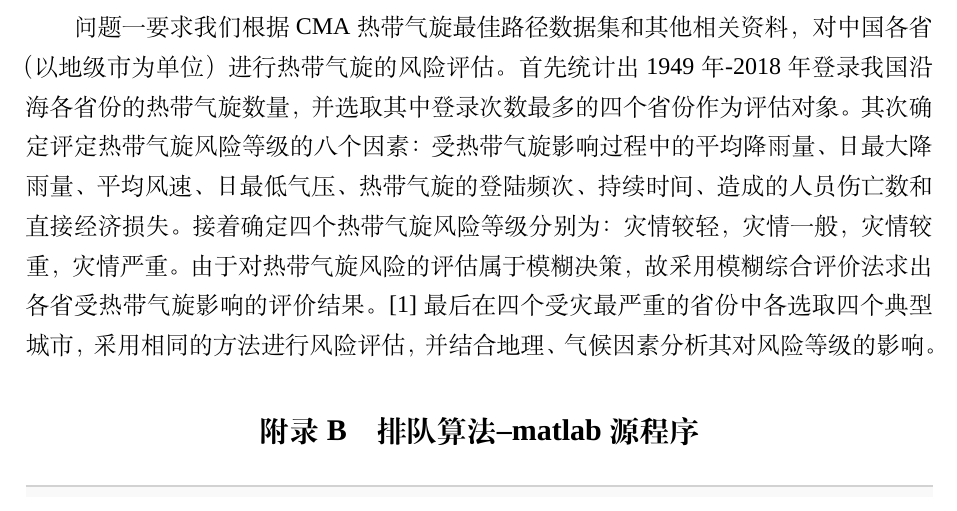
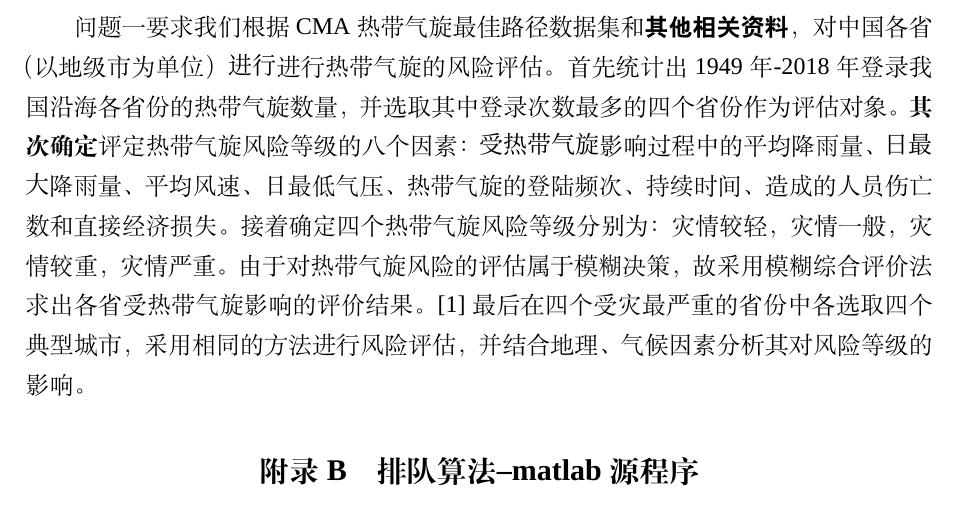
Before and after one commit to YinHuanyu/Math_modeling2019, a LaTeX thesis (template/module.tex, which reads template/cumcmthesis.cls): part of page 9 of 12 before the commit and part of page 7 of 10 after it, cut so that both start at the same text. Compiled offline with XeLaTeX; a missing font is replaced by an installed copy or a similar font.

Commit message:
template

```diff
--- a/template/cumcmthesis.cls
+++ b/template/cumcmthesis.cls
@@ -146,6 +146,10 @@ Just choose `xelatex', no `pdflatex' or `latex' and so on.}
 \newcommand*{\kai}{\CJKfamily{kai}}
 \setCJKfamilyfont{song}[AutoFakeBold]{SimSun}
 \newcommand*{\song}{\CJKfamily{song}}
+\setCJKfamilyfont{cu}[AutoFakeBold]{FZCHSJW.TTF}
+\newcommand*{\cu}{\CJKfamily{cu}}
+\setCJKfamilyfont{chu}[AutoFakeBold]{Dengb.ttf}
+\newcommand*{\chu}{\CJKfamily{chu}}
 
 \renewcommand\normalsize{%
 	\@setfontsize\normalsize{12.05}{14.45}%
--- a/template/module.tex
+++ b/template/module.tex
@@ -24,6 +24,8 @@
 \usepackage{floatrow}
 \usepackage{cite}
 \usepackage{float}
+\usepackage{ctex}
+\usepackage{bm}
 \xpatchcmd{\thebibliography}{\section*}{\section}{}{}
 %\newcommand{\upcite}[1]{\textsuperscript{\textsuperscript{\cite{#1}}}}
 
@@ -169,12 +171,12 @@
 %附录
 \begin{appendices}
 \section{引用}
-  问题一要求我们根据CMA热带气旋最佳路径数据集和其他相关资料，
-对中国各省（以地级市为单位）进行热带气旋的风险评估。
+  问题一要求我们根据CMA热带气旋最佳路径数据集和{\bfseries\heiti 其他相关资料}，
+对中国各省（以地级市为单位）{\cu 进行}进行热带气旋的风险评估。
 首先统计出1949年-2018年登录我国沿海各省份的热带气旋数量，
-并选取其中登录次数最多的四个省份作为评估对象。
-其次确定评定热带气旋风险等级的八个因素：受热带气旋影响过程中的
-平均降雨量、日最大降雨量、平均风速、日最低气压、热带气旋的登陆频次、持续时间、
+并选取其中登录次数 最多的四个省份作为评估对象。
+{\bfseries 其次确定}评定热带气旋风险等级的八个因素：{\cu 受热带气旋}影响过程中的
+平均降雨量、{\chu 日最大}降雨量、平均风速、日最低气压、热带气旋的登陆频次、持续时间、
 造成的人员伤亡数和直接经济损失。
 接着确定四个热带气旋风险等级分别为：灾情较轻，灾情一般，灾情较重，灾情严重。
 由于对热带气旋风险的评估属于模糊决策，故采用模糊综合评价法求出各省受热带气旋
```
Also changed, not shown: template/module.pdf, template/module.tex (4 more changed lines), 5 other files.
